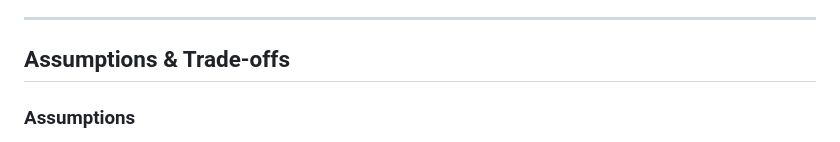
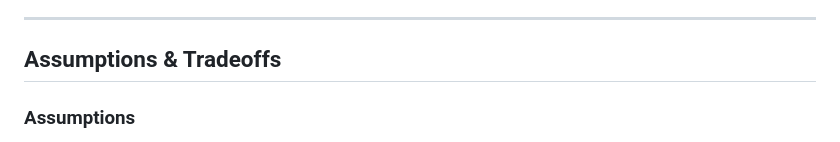
Before and after one commit to arynjeri/clinic-booking-api, a Markdown page: README.md, the part around the change. Rendered like a GitHub page.

```diff
--- a/README.md
+++ b/README.md
@@ -179,7 +179,7 @@ Custom validators enforce business rules such as:
 
 ---
 
-## Assumptions & Trade-offs
+## Assumptions & Tradeoffs
 
 ### Assumptions
 
```
